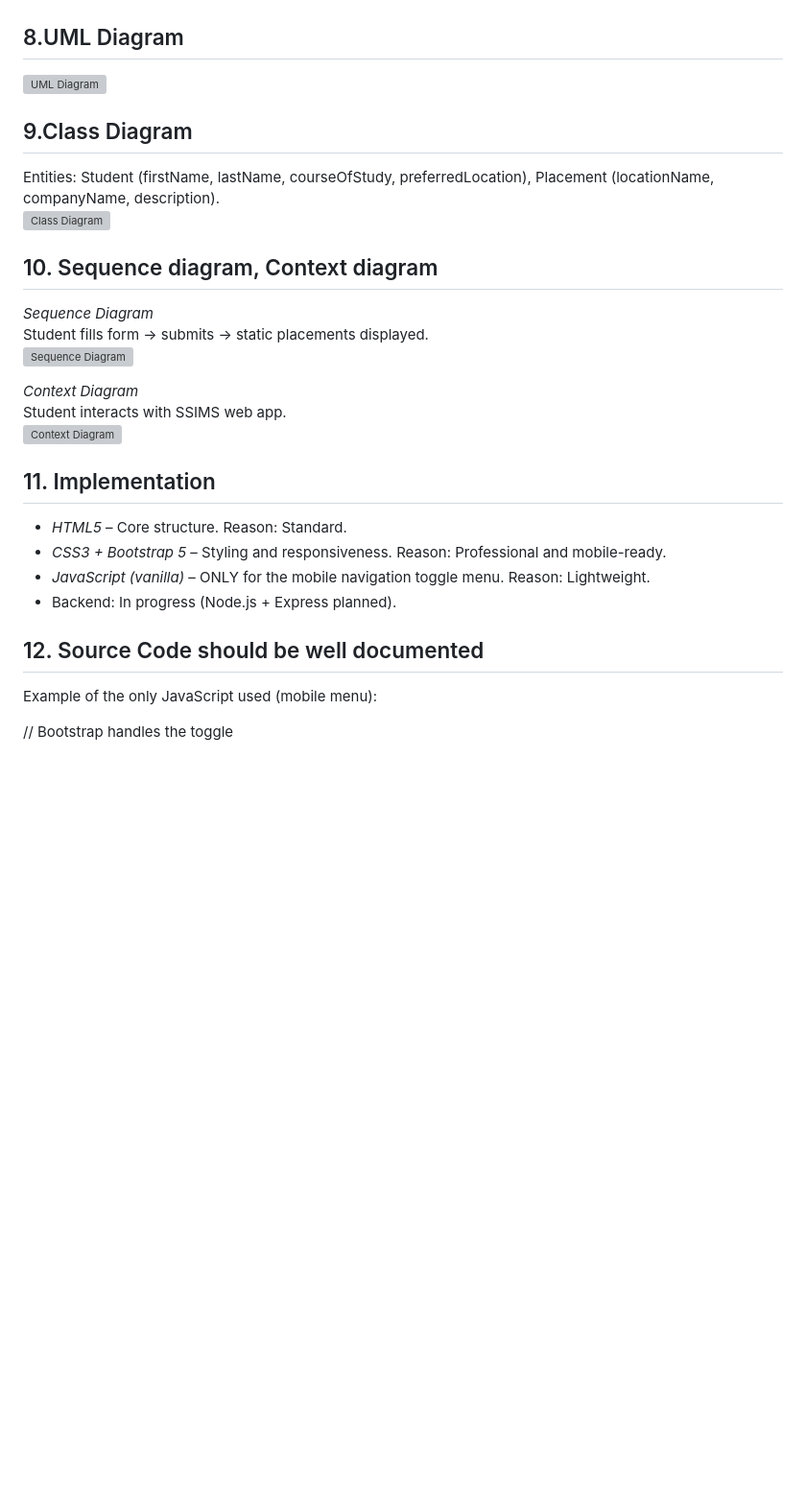
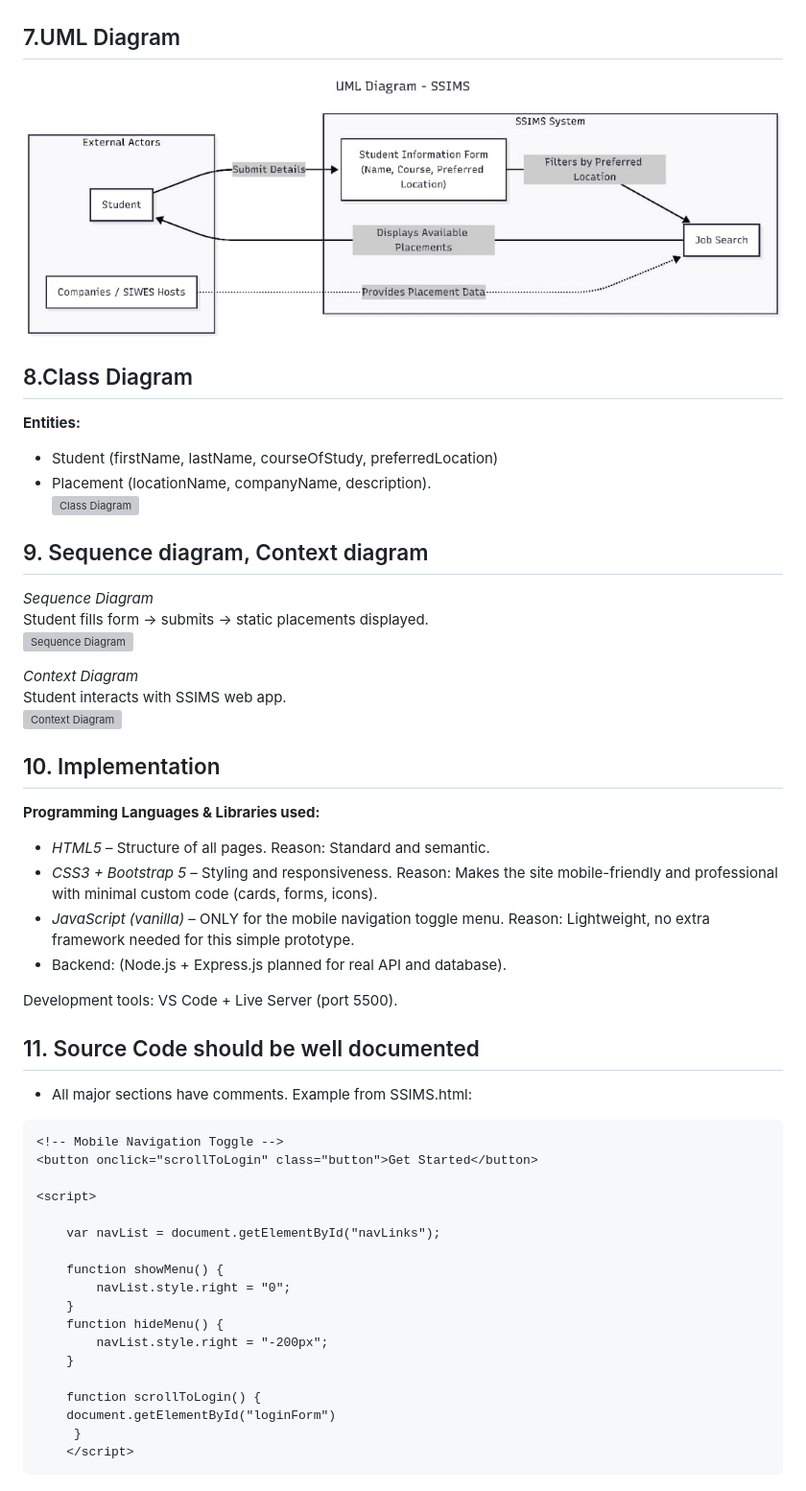
Before and after one commit to eya0ufe-0x/SSIMS-GROUP-3-CPE461, a Markdown page: SDD.md, the part around one of its changes. Shown at 96% size. Rendered like a GitHub page; blank space fills up the shorter version; grey boxes are pictures that could not be loaded.

````diff
--- a/SDD.md
+++ b/SDD.md
@@ -47,16 +40,18 @@ The application is a clean, responsive, mobile-friendly single-page style websit
 ![Student Information Form](preview/preview(5).png)
 
 
-## 8.UML  Diagram
-![UML Diagram]()
+## 7.UML  Diagram
+![UML Diagram](img/UMLdiagram.png)
 
 
-## 9.Class Diagram
-Entities: Student (firstName, lastName, courseOfStudy, preferredLocation), Placement (locationName, companyName, description).
+## 8.Class Diagram
+**Entities:**
+- Student (firstName, lastName, courseOfStudy, preferredLocation)
+- Placement (locationName, companyName, description).
 ![Class Diagram]()
 
 
-## 10. Sequence diagram, Context diagram
+## 9. Sequence diagram, Context diagram
 *Sequence Diagram*
 Student fills form → submits → static placements displayed.
 ![Sequence Diagram](img/sequence-diagram.png)
@@ -65,14 +60,37 @@ Student fills form → submits → static placements displayed.
 Student interacts with SSIMS web app.
 ![Context Diagram](img/context-diagram.png)
 
-## 11. Implementation
-- *HTML5* – Core structure. Reason: Standard.
-- *CSS3 + Bootstrap 5* – Styling and responsiveness. Reason: Professional and mobile-ready.
-- *JavaScript (vanilla)* – ONLY for the mobile navigation toggle menu. Reason: Lightweight.
-- Backend: In progress (Node.js + Express planned).
+## 10. Implementation
+**Programming Languages & Libraries used:**
+- *HTML5* – Structure of all pages. Reason: Standard and semantic.
+- *CSS3 + Bootstrap 5* – Styling and responsiveness. Reason: Makes the site mobile-friendly and professional with minimal custom code (cards, forms, icons).
+- *JavaScript (vanilla)* – ONLY for the mobile navigation toggle menu. Reason: Lightweight, no extra framework needed for this simple prototype.
+- Backend: (Node.js + Express.js planned for real API and database).
 
-## 12. Source Code should be well documented
-Example of the only JavaScript used (mobile menu):
+Development tools: VS Code + Live Server (port 5500).
 
-// Bootstrap handles the toggle
-</script>
+
+## 11. Source Code should be well documented
+- All major sections have comments. Example from SSIMS.html:
+
+```html
+<!-- Mobile Navigation Toggle -->
+<button onclick="scrollToLogin" class="button">Get Started</button>
+
+<script>
+
+    var navList = document.getElementById("navLinks");
+
+    function showMenu() {
+        navList.style.right = "0";
+    }
+    function hideMenu() {
+        navList.style.right = "-200px";
+    }
+
+    function scrollToLogin() {
+    document.getElementById("loginForm")
+     }
+    </script>
+```
+
````
Also changed, not shown: other parts of SDD.md (+98 -24 lines).
